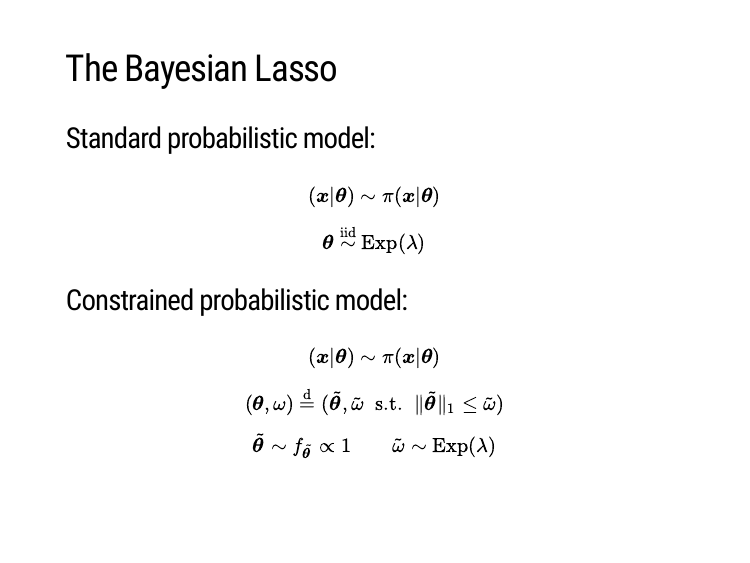
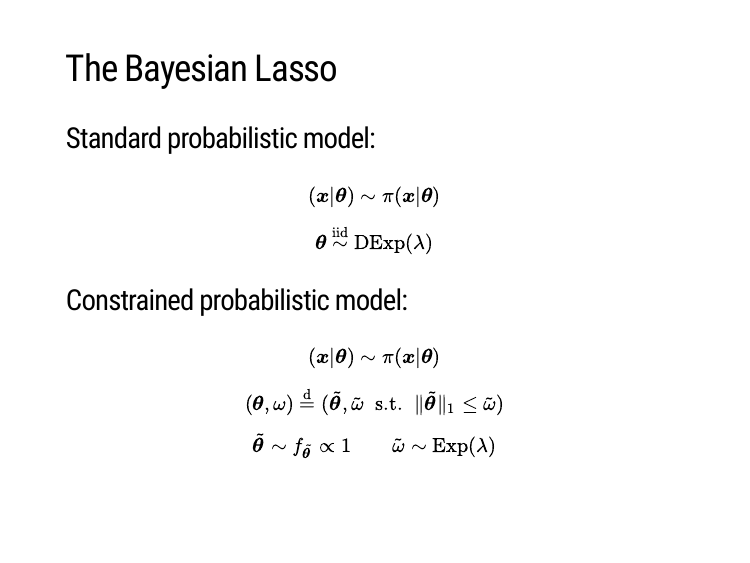
Before and after one commit to bonStats/mcm2019, an R Markdown document (sc-sampler.Rmd): page 5 of 27. Rendered offline with R 4.5, knitr and Pandoc, with nearby package versions; the slides are laid out offline by our stand-in for remark.js, each with all of its steps uncovered, in fonts that may differ from those the slides ask for, and without slide numbers, shadows or browser add-ons; some code elsewhere in the file could not run offline.

Commit message:
Double exponential fix

```diff
--- a/sc-sampler.Rmd
+++ b/sc-sampler.Rmd
@@ -75,7 +75,7 @@ cat("<br><br><br> see ",Citet("Tibshirani1996", bib = myBib))
 ### Standard probabilistic model:
 
 $$(\boldsymbol{x}|\boldsymbol{\theta}) \sim \pi(\boldsymbol{x}|\boldsymbol{\theta})$$
-$$\boldsymbol{\theta} \overset{\text{iid}}{\sim} \text{Exp}(\lambda)$$
+$$\boldsymbol{\theta} \overset{\text{iid}}{\sim} \text{DExp}(\lambda)$$
 
 ### Constrained probabilistic model:
 
```
